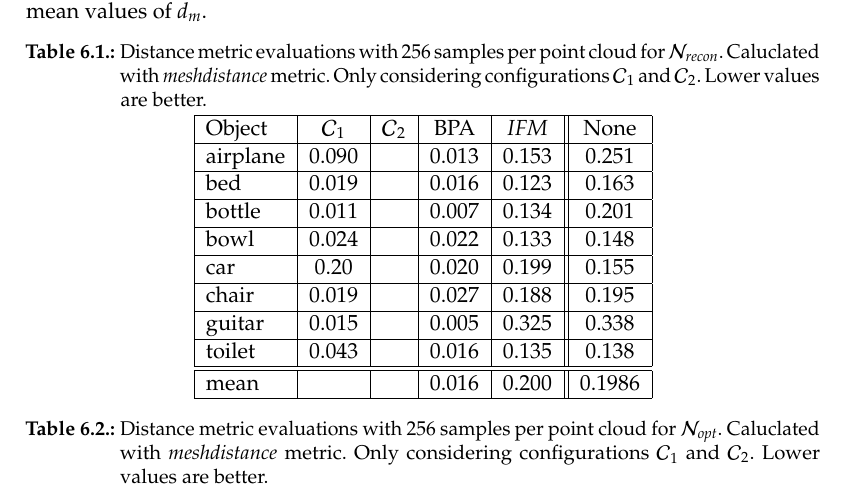
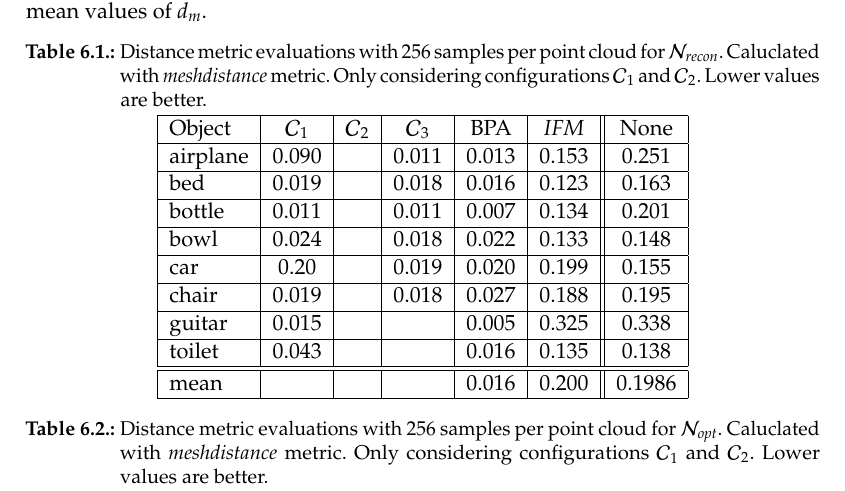
Before and after one commit to Hyde46/points2mesh, a LaTeX thesis (Thesis/thesis.tex, which reads Thesis/content/evaluation.tex): part of page 49 of 67, cut so that both start at the same text. Compiled offline with pdfLaTeX.

Commit message:
added values

```diff
--- a/Thesis/content/evaluation.tex
+++ b/Thesis/content/evaluation.tex
@@ -169,19 +169,19 @@
 
 \begin{center}
     \captionof{table}{Distance metric evaluations with 256 samples per point cloud for $\mathcal{N}_{recon}$. Caluclated with \emph{meshdistance} metric. Only considering configurations $\mathcal{C}_1$ and $\mathcal{C}_2$. Lower values are better.} \label{tab:distance256}
-    \begin{tabular}{| l  | c  | c | c | c || c |}
+    \begin{tabular}{| l  | c  | c | c | c | c || c |}
         \hline
         %airplane
-        Object& $\mathcal{C}_1$ & $\mathcal{C}_2$ & BPA & $IFM$  & None\\ \hline
-        airplane&0.090&&0.013&0.153&0.251\\\hline
-        bed&0.019&&0.016&0.123&0.163\\\hline
-        bottle&0.011&&0.007&0.134&0.201\\\hline
-        bowl&0.024&&0.022&0.133&0.148\\\hline
-        car&0.20&&0.020&0.199&0.155\\\hline
-        chair&0.019&&0.027&0.188&0.195\\\hline
-        guitar&0.015&&0.005&0.325&0.338\\\hline
-        toilet&0.043&&0.016&0.135&0.138\\\hline\hline
-        mean&&&0.016&0.200&0.1986\\        \hline
+        Object& $\mathcal{C}_1$ & $\mathcal{C}_2$ & $\mathcal{C}_3$ & BPA & $IFM$  & None\\ \hline
+        airplane&0.090&&0.011&0.013&0.153&0.251\\\hline
+        bed&0.019&&0.018&0.016&0.123&0.163\\\hline
+        bottle&0.011&&0.011&0.007&0.134&0.201\\\hline
+        bowl&0.024&&0.018&0.022&0.133&0.148\\\hline
+        car&0.20&&0.019&0.020&0.199&0.155\\\hline
+        chair&0.019&&0.018&0.027&0.188&0.195\\\hline
+        guitar&0.015&&&0.005&0.325&0.338\\\hline
+        toilet&0.043&&&0.016&0.135&0.138\\\hline\hline
+        mean&&&&0.016&0.200&0.1986\\        \hline
     \end{tabular}
 \end{center}
 
```
Also changed, not shown: 2 other files.
